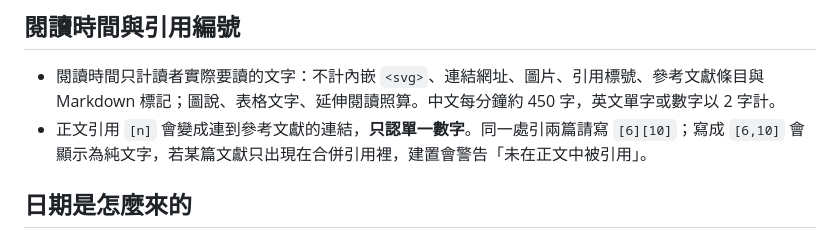
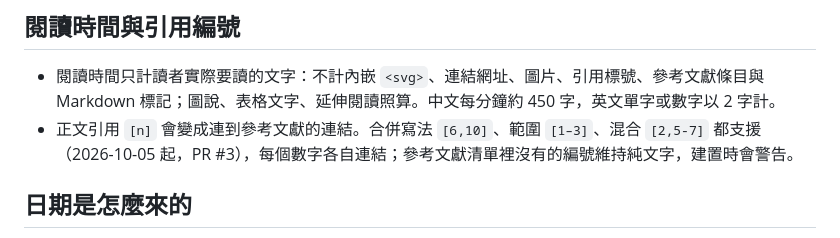
Before and after one commit to Meng20260912/IntegrativeMed-Hub, a Markdown page: README.md, the part around the change. Drawn GitHub-style.

Commit message:
docs: README 改為合併引用已支援
Co-Authored-By: Claude Opus 5.5 <noreply@anthropic.com>

```diff
--- a/README.md
+++ b/README.md
@@ -41,7 +41,7 @@ Cloudflare Pages 會自動重跑 `node build.mjs`，首頁**自動長出新卡
 ## 閱讀時間與引用編號
 
 - 閱讀時間只計讀者實際要讀的文字：不計內嵌 `<svg>`、連結網址、圖片、引用標號、參考文獻條目與 Markdown 標記；圖說、表格文字、延伸閱讀照算。中文每分鐘約 450 字，英文單字或數字以 2 字計。
-- 正文引用 `[n]` 會變成連到參考文獻的連結，**只認單一數字**。同一處引兩篇請寫 `[6][10]`；寫成 `[6,10]` 會顯示為純文字，若某篇文獻只出現在合併引用裡，建置會警告「未在正文中被引用」。
+- 正文引用 `[n]` 會變成連到參考文獻的連結。合併寫法 `[6,10]`、範圍 `[1–3]`、混合 `[2,5-7]` 都支援（2026-10-05 起，PR #3），每個數字各自連結；參考文獻清單裡沒有的編號維持純文字，建置時會警告。
 
 ## 日期是怎麼來的
 
```
